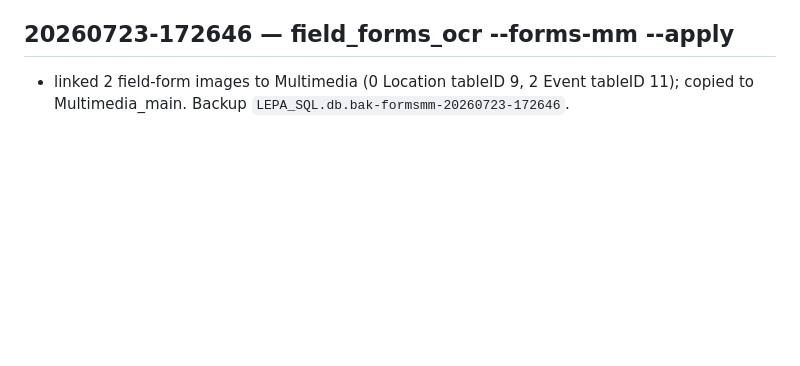
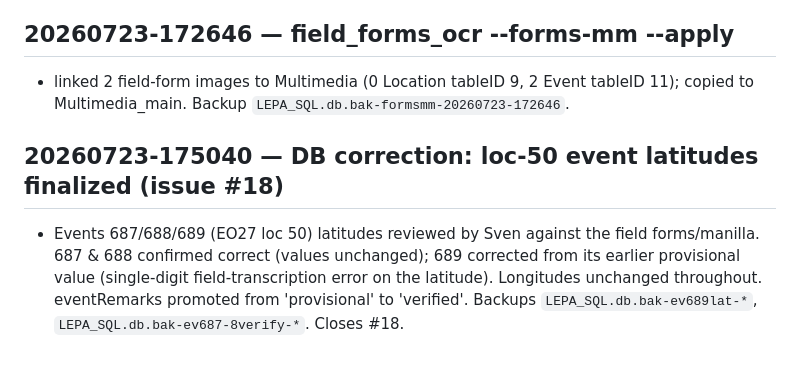
Before and after one commit to svenbuerki/Genetic-Rescue-DB, a Markdown page: Multimedia_pipeline/PIPELINE_LOG.md, the part around the change. Drawn GitHub-style; blank space fills up the shorter version.

```diff
--- a/Multimedia_pipeline/PIPELINE_LOG.md
+++ b/Multimedia_pipeline/PIPELINE_LOG.md
@@ -483,3 +483,6 @@
 
 ## 20260723-172646 — field_forms_ocr --forms-mm --apply
 - linked 2 field-form images to Multimedia (0 Location tableID 9, 2 Event tableID 11); copied to Multimedia_main. Backup `LEPA_SQL.db.bak-formsmm-20260723-172646`.
+
+## 20260723-175040 — DB correction: loc-50 event latitudes finalized (issue #18)
+- Events 687/688/689 (EO27 loc 50) latitudes reviewed by Sven against the field forms/manilla. 687 & 688 confirmed correct (values unchanged); 689 corrected from its earlier provisional value (single-digit field-transcription error on the latitude). Longitudes unchanged throughout. eventRemarks promoted from 'provisional' to 'verified'. Backups `LEPA_SQL.db.bak-ev689lat-*`, `LEPA_SQL.db.bak-ev687-8verify-*`. Closes #18.
```
Also changed, not shown: Multimedia_pipeline/DATA_QUALITY.md (+1 -1 lines), Multimedia_pipeline/REPORT_2026_campaign.md (+2 -4 lines).
